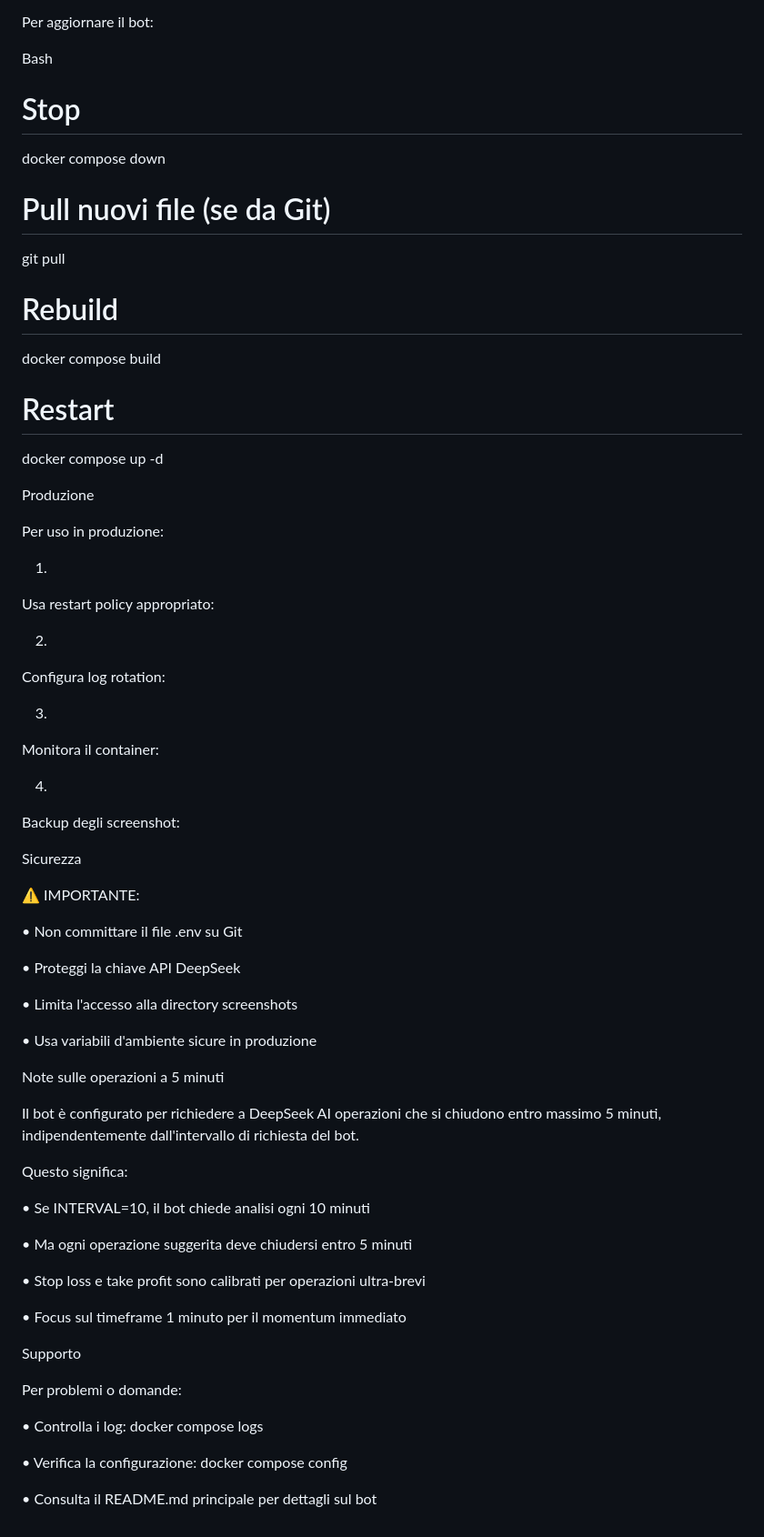
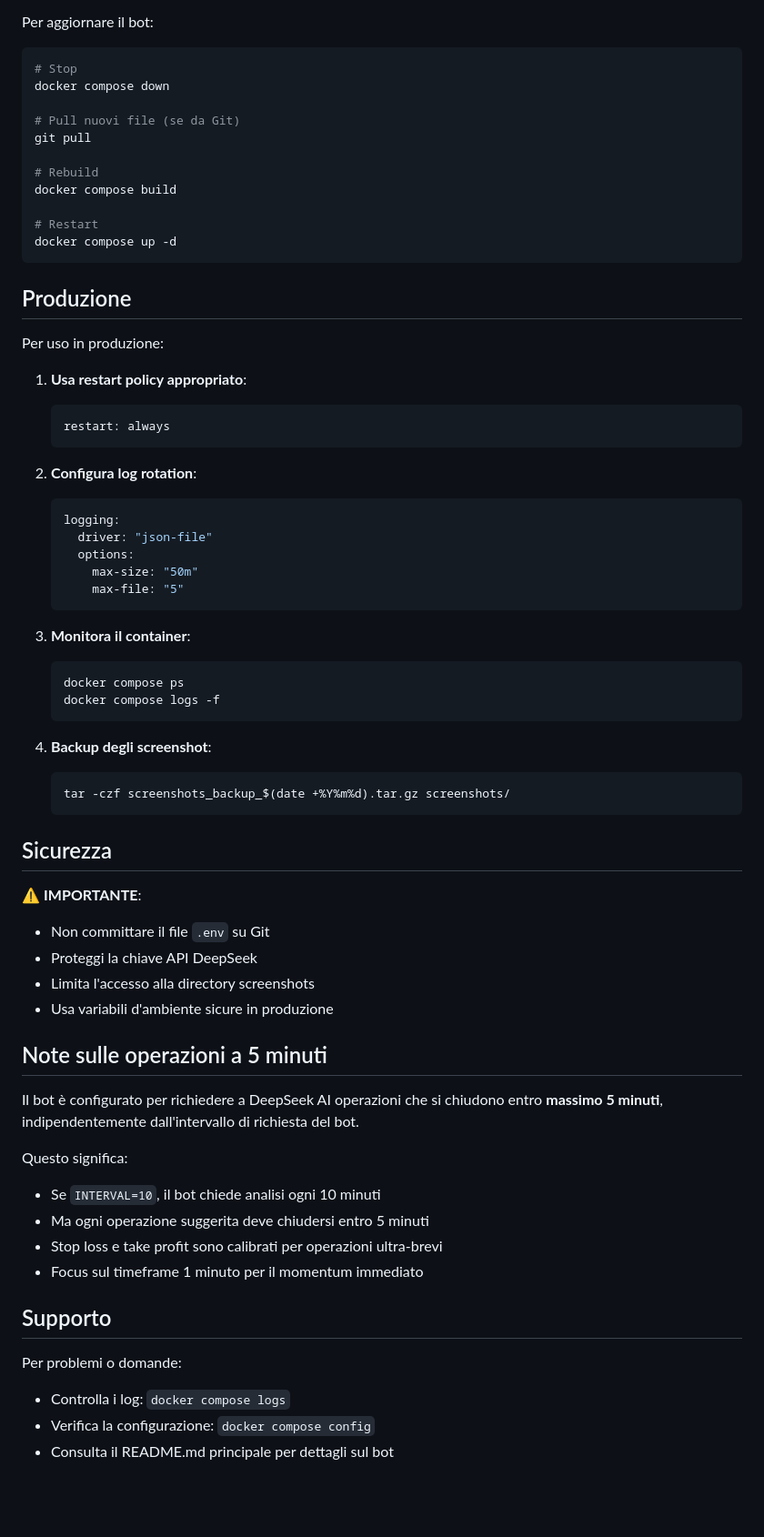
Before and after one commit to robertod78/ai-trading-oracle-deepseek, a Markdown page: README.md, the part around one of its changes. Shown at 91% size. Drawn GitHub-style; blank space fills up the shorter version.

Commit message:
Refactor README for better organization and clarity
Updated README.md to improve structure and clarity, including sections on prerequisites, installation, usage, troubleshooting, and security.

````diff
--- a/README.md
+++ b/README.md
@@ -322,9 +231,7 @@ Aggiornamenti
 
 Per aggiornare il bot:
 
-Bash
-
-
+```bash
 # Stop
 docker compose down
 
@@ -336,67 +243,59 @@ docker compose build
 
 # Restart
 docker compose up -d
+```
 
-
-Produzione
+## Produzione
 
 Per uso in produzione:
 
-1.
-Usa restart policy appropriato:
+1. **Usa restart policy appropriato**:
+   ```yaml
+   restart: always
+   ```
 
-2.
-Configura log rotation:
+2. **Configura log rotation**:
+   ```yaml
+   logging:
+     driver: "json-file"
+     options:
+       max-size: "50m"
+       max-file: "5"
+   ```
 
-3.
-Monitora il container:
+3. **Monitora il container**:
+   ```bash
+   docker compose ps
+   docker compose logs -f
+   ```
 
-4.
-Backup degli screenshot:
+4. **Backup degli screenshot**:
+   ```bash
+   tar -czf screenshots_backup_$(date +%Y%m%d).tar.gz screenshots/
+   ```
 
-Sicurezza
+## Sicurezza
 
-⚠️ IMPORTANTE:
+⚠️ **IMPORTANTE**:
 
-•
-Non committare il file .env su Git
+- Non committare il file `.env` su Git
+- Proteggi la chiave API DeepSeek
+- Limita l'accesso alla directory screenshots
+- Usa variabili d'ambiente sicure in produzione
 
-•
-Proteggi la chiave API DeepSeek
+## Note sulle operazioni a 5 minuti
 
-•
-Limita l'accesso alla directory screenshots
-
-•
-Usa variabili d'ambiente sicure in produzione
-
-Note sulle operazioni a 5 minuti
-
-Il bot è configurato per richiedere a DeepSeek AI operazioni che si chiudono entro massimo 5 minuti, indipendentemente dall'intervallo di richiesta del bot.
+Il bot è configurato per richiedere a DeepSeek AI operazioni che si chiudono entro **massimo 5 minuti**, indipendentemente dall'intervallo di richiesta del bot.
 
 Questo significa:
+- Se `INTERVAL=10`, il bot chiede analisi ogni 10 minuti
+- Ma ogni operazione suggerita deve chiudersi entro 5 minuti
+- Stop loss e take profit sono calibrati per operazioni ultra-brevi
+- Focus sul timeframe 1 minuto per il momentum immediato
 
-•
-Se INTERVAL=10, il bot chiede analisi ogni 10 minuti
-
-•
-Ma ogni operazione suggerita deve chiudersi entro 5 minuti
-
-•
-Stop loss e take profit sono calibrati per operazioni ultra-brevi
-
-•
-Focus sul timeframe 1 minuto per il momentum immediato
-
-Supporto
+## Supporto
 
 Per problemi o domande:
-
-•
-Controlla i log: docker compose logs
-
-•
-Verifica la configurazione: docker compose config
-
-•
-Consulta il README.md principale per dettagli sul bot
+- Controlla i log: `docker compose logs`
+- Verifica la configurazione: `docker compose config`
+- Consulta il README.md principale per dettagli sul bot
````
Also changed, not shown: other parts of README.md (+103 -194 lines).
